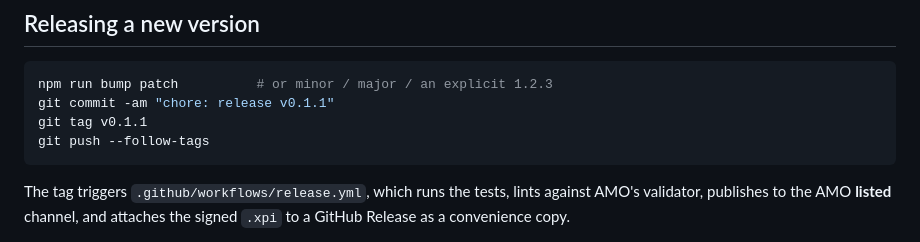
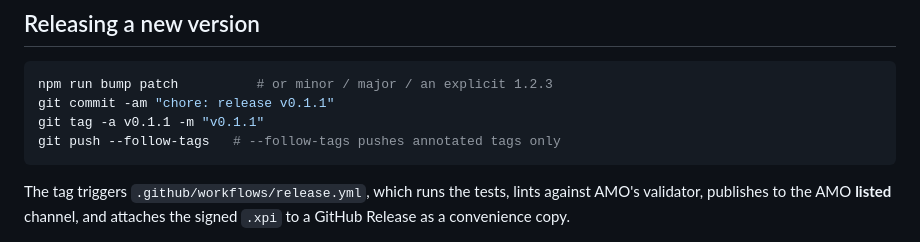
Before and after one commit to dm1681/reddit-slideshow, a Markdown page: README.md, the part around the change. GitHub-like rendering.

Commit message:
docs: use an annotated tag in the release instructions
git push --follow-tags pushes annotated tags only, so the documented
lightweight `git tag vX.Y.Z` left the tag unpushed and the release workflow
never fired.

````diff
--- a/README.md
+++ b/README.md
@@ -40,8 +40,8 @@ channel cannot be reused on the other.
 ```sh
 npm run bump patch          # or minor / major / an explicit 1.2.3
 git commit -am "chore: release v0.1.1"
-git tag v0.1.1
-git push --follow-tags
+git tag -a v0.1.1 -m "v0.1.1"
+git push --follow-tags   # --follow-tags pushes annotated tags only
 ```
 
 The tag triggers `.github/workflows/release.yml`, which runs the tests, lints
````
